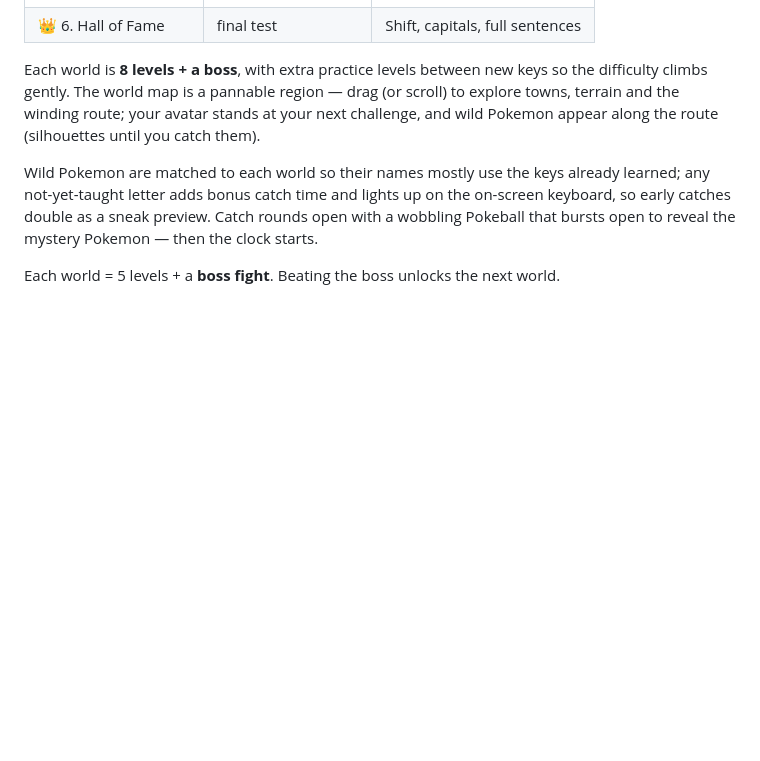
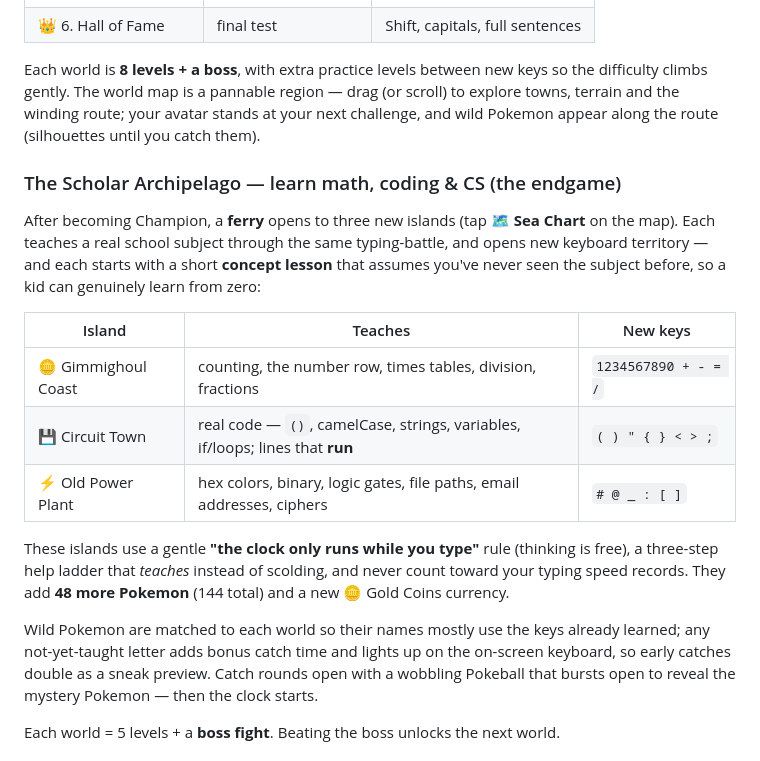
Before and after one commit to cesarfc/Typer, a Markdown page: README.md, the part around the change. Rendered like a GitHub page; blank space fills up the shorter version.

Commit message:
Mark Phases 0-6 shipped; document the Scholar Archipelago in the README
(new creature artwork fetched locally via get-sprites.mjs — stays
gitignored as always)

Co-Authored-By: Claude Fable 5 <noreply@anthropic.com>

```diff
--- a/README.md
+++ b/README.md
@@ -143,6 +143,25 @@ drag (or scroll) to explore towns, terrain and the winding route; your
 avatar stands at your next challenge, and wild Pokemon appear along the
 route (silhouettes until you catch them).
 
+### The Scholar Archipelago — learn math, coding & CS (the endgame)
+
+After becoming Champion, a **ferry** opens to three new islands (tap **🗺️ Sea
+Chart** on the map). Each teaches a real school subject through the same
+typing-battle, and opens new keyboard territory — and each starts with a short
+**concept lesson** that assumes you've never seen the subject before, so a kid
+can genuinely learn from zero:
+
+| Island | Teaches | New keys |
+|---|---|---|
+| 🪙 Gimmighoul Coast | counting, the number row, times tables, division, fractions | `1234567890 + - = /` |
+| 💾 Circuit Town | real code — `()`, camelCase, strings, variables, if/loops; lines that **run** | `( ) " { } < > ;` |
+| ⚡ Old Power Plant | hex colors, binary, logic gates, file paths, email addresses, ciphers | `# @ _ : [ ]` |
+
+These islands use a gentle **"the clock only runs while you type"** rule
+(thinking is free), a three-step help ladder that *teaches* instead of
+scolding, and never count toward your typing speed records. They add **48 more
+Pokemon** (144 total) and a new 🪙 Gold Coins currency.
+
 Wild Pokemon are matched to each world so their names mostly use the keys
 already learned; any not-yet-taught letter adds bonus catch time and lights
 up on the on-screen keyboard, so early catches double as a sneak preview.
```
Also changed, not shown: docs/EXPANSION_PLAN.md (+2 -0 lines).
